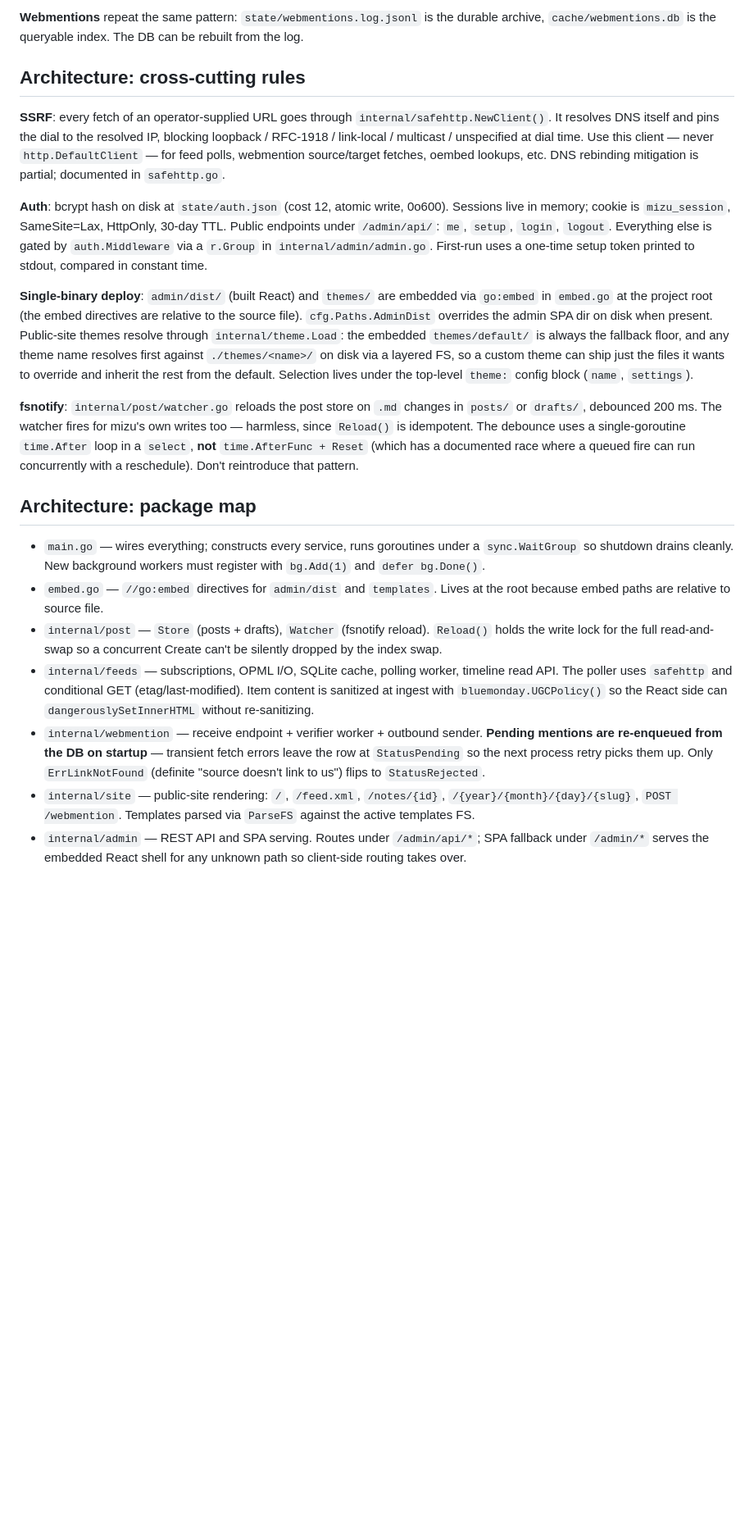
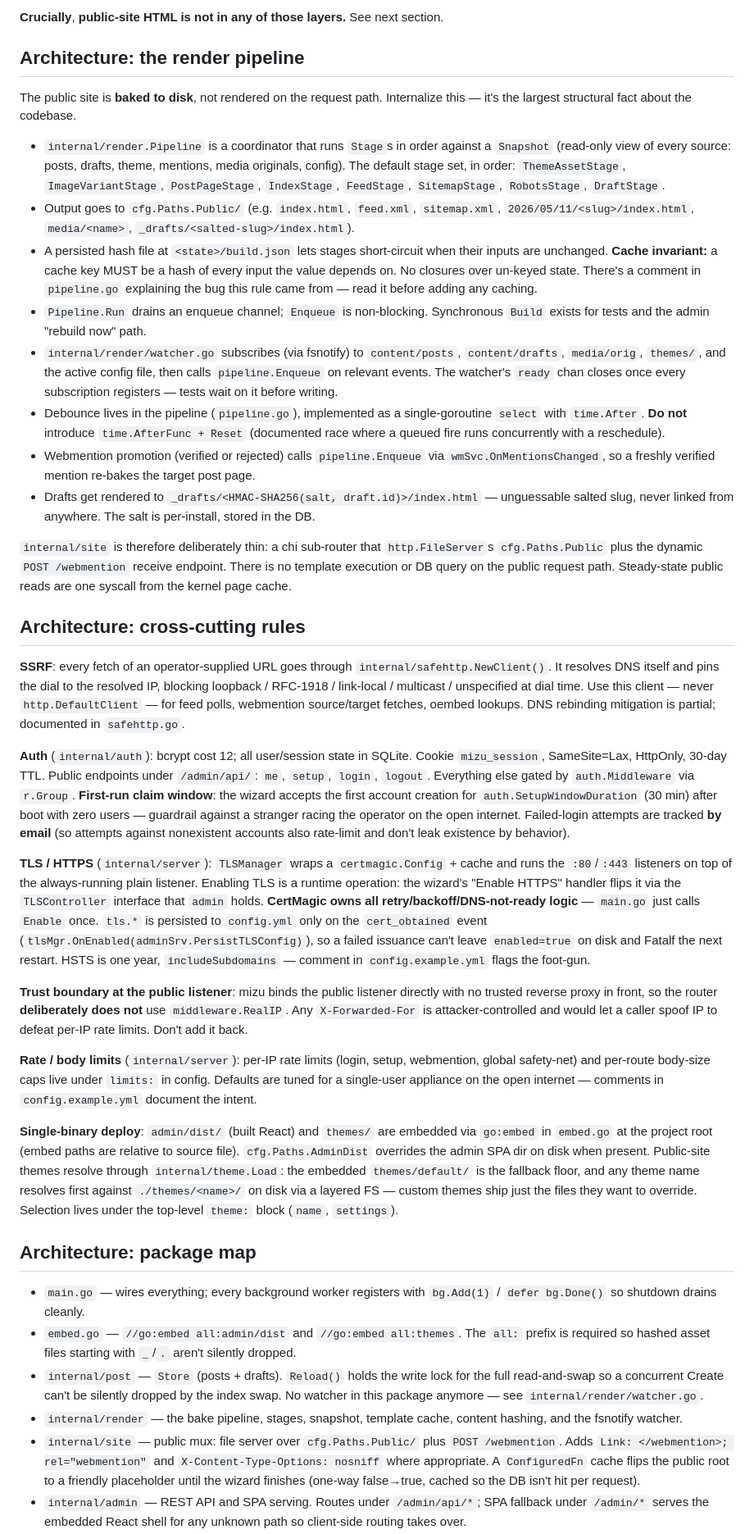
Before and after one commit to nchapman/mizu, a Markdown page: CLAUDE.md, the part around one of its changes. Shown at 82% size. Drawn GitHub-style; blank space fills up the shorter version.

```diff
--- a/CLAUDE.md
+++ b/CLAUDE.md
@@ -35,22 +39,41 @@ The system has two halves with deliberately different storage shapes. Understand
 
-**Webmentions** repeat the same pattern: `state/webmentions.log.jsonl` is the durable archive, `cache/webmentions.db` is the queryable index. The DB can be rebuilt from the log.
+**Crucially**, **public-site HTML is not in any of those layers.** See next section.
+
+## Architecture: the render pipeline
+
+The public site is **baked to disk**, not rendered on the request path. Internalize this — it's the largest structural fact about the codebase.
+
+- `internal/render.Pipeline` is a coordinator that runs `Stage`s in order against a `Snapshot` (read-only view of every source: posts, drafts, theme, mentions, media originals, config). The default stage set, in order:
+  `ThemeAssetStage`, `ImageVariantStage`, `PostPageStage`, `IndexStage`, `FeedStage`, `SitemapStage`, `RobotsStage`, `DraftStage`.
+- Output goes to `cfg.Paths.Public/` (e.g. `index.html`, `feed.xml`, `sitemap.xml`, `2026/05/11/<slug>/index.html`, `media/<name>`, `_drafts/<salted-slug>/index.html`).
+- A persisted hash file at `<state>/build.json` lets stages short-circuit when their inputs are unchanged. **Cache invariant:** a cache key MUST be a hash of every input the value depends on. No closures over un-keyed state. There's a comment in `pipeline.go` explaining the bug this rule came from — read it before adding any caching.
+- `Pipeline.Run` drains an enqueue channel; `Enqueue` is non-blocking. Synchronous `Build` exists for tests and the admin "rebuild now" path.
+- `internal/render/watcher.go` subscribes (via fsnotify) to `content/posts`, `content/drafts`, `media/orig`, `themes/`, and the active config file, then calls `pipeline.Enqueue` on relevant events. The watcher's `ready` chan closes once every subscription registers — tests wait on it before writing.
+- Debounce lives in the pipeline (`pipeline.go`), implemented as a single-goroutine `select` with `time.After`. **Do not** introduce `time.AfterFunc + Reset` (documented race where a queued fire runs concurrently with a reschedule).
+- Webmention promotion (verified or rejected) calls `pipeline.Enqueue` via `wmSvc.OnMentionsChanged`, so a freshly verified mention re-bakes the target post page.
+- Drafts get rendered to `_drafts/<HMAC-SHA256(salt, draft.id)>/index.html` — unguessable salted slug, never linked from anywhere. The salt is per-install, stored in the DB.
+
+`internal/site` is therefore deliberately thin: a chi sub-router that `http.FileServer`s `cfg.Paths.Public` plus the dynamic `POST /webmention` receive endpoint. There is no template execution or DB query on the public request path. Steady-state public reads are one syscall from the kernel page cache.
 
 ## Architecture: cross-cutting rules
 
-**SSRF**: every fetch of an operator-supplied URL goes through `internal/safehttp.NewClient()`. It resolves DNS itself and pins the dial to the resolved IP, blocking loopback / RFC-1918 / link-local / multicast / unspecified at dial time. Use this client — never `http.DefaultClient` — for feed polls, webmention source/target fetches, oembed lookups, etc. DNS rebinding mitigation is partial; documented in `safehttp.go`.
+**SSRF**: every fetch of an operator-supplied URL goes through `internal/safehttp.NewClient()`. It resolves DNS itself and pins the dial to the resolved IP, blocking loopback / RFC-1918 / link-local / multicast / unspecified at dial time. Use this client — never `http.DefaultClient` — for feed polls, webmention source/target fetches, oembed lookups. DNS rebinding mitigation is partial; documented in `safehttp.go`.
 
-**Auth**: bcrypt hash on disk at `state/auth.json` (cost 12, atomic write, 0o600). Sessions live in memory; cookie is `mizu_session`, SameSite=Lax, HttpOnly, 30-day TTL. Public endpoints under `/admin/api/`: `me`, `setup`, `login`, `logout`. Everything else is gated by `auth.Middleware` via a `r.Group` in `internal/admin/admin.go`. First-run uses a one-time setup token printed to stdout, compared in constant time.
+**Auth** (`internal/auth`): bcrypt cost 12; all user/session state in SQLite. Cookie `mizu_session`, SameSite=Lax, HttpOnly, 30-day TTL. Public endpoints under `/admin/api/`: `me`, `setup`, `login`, `logout`. Everything else gated by `auth.Middleware` via `r.Group`. **First-run claim window**: the wizard accepts the first account creation for `auth.SetupWindowDuration` (30 min) after boot with zero users — guardrail against a stranger racing the operator on the open internet. Failed-login attempts are tracked **by email** (so attempts against nonexistent accounts also rate-limit and don't leak existence by behavior).
 
-**Single-binary deploy**: `admin/dist/` (built React) and `themes/` are embedded via `go:embed` in `embed.go` at the project root (the embed directives are relative to the source file). `cfg.Paths.AdminDist` overrides the admin SPA dir on disk when present. Public-site themes resolve through `internal/theme.Load`: the embedded `themes/default/` is always the fallback floor, and any theme name resolves first against `./themes/<name>/` on disk via a layered FS, so a custom theme can ship just the files it wants to override and inherit the rest from the default. Selection lives under the top-level `theme:` config block (`name`, `settings`).
+**TLS / HTTPS** (`internal/server`): `TLSManager` wraps a `certmagic.Config` + cache and runs the `:80`/`:443` listeners on top of the always-running plain listener. Enabling TLS is a runtime operation: the wizard's "Enable HTTPS" handler flips it via the `TLSController` interface that `admin` holds. **CertMagic owns all retry/backoff/DNS-not-ready logic** — `main.go` just calls `Enable` once. `tls.*` is persisted to `config.yml` only on the `cert_obtained` event (`tlsMgr.OnEnabled(adminSrv.PersistTLSConfig)`), so a failed issuance can't leave `enabled=true` on disk and Fatalf the next restart. HSTS is one year, `includeSubdomains` — comment in `config.example.yml` flags the foot-gun.
 
-**fsnotify**: `internal/post/watcher.go` reloads the post store on `.md` changes in `posts/` or `drafts/`, debounced 200 ms. The watcher fires for mizu's own writes too — harmless, since `Reload()` is idempotent. The debounce uses a single-goroutine `time.After` loop in a `select`, **not** `time.AfterFunc + Reset` (which has a documented race where a queued fire can run concurrently with a reschedule). Don't reintroduce that pattern.
+**Trust boundary at the public listener**: mizu binds the public listener directly with no trusted reverse proxy in front, so the router **deliberately does not** use `middleware.RealIP`. Any `X-Forwarded-For` is attacker-controlled and would let a caller spoof IP to defeat per-IP rate limits. Don't add it back.
+
+**Rate / body limits** (`internal/server`): per-IP rate limits (login, setup, webmention, global safety-net) and per-route body-size caps live under `limits:` in config. Defaults are tuned for a single-user appliance on the open internet — comments in `config.example.yml` document the intent.
+
+**Single-binary deploy**: `admin/dist/` (built React) and `themes/` are embedded via `go:embed` in `embed.go` at the project root (embed paths are relative to source file). `cfg.Paths.AdminDist` overrides the admin SPA dir on disk when present. Public-site themes resolve through `internal/theme.Load`: the embedded `themes/default/` is the fallback floor, and any theme name resolves first against `./themes/<name>/` on disk via a layered FS — custom themes ship just the files they want to override. Selection lives under the top-level `theme:` block (`name`, `settings`).
 
 ## Architecture: package map
 
-- `main.go` — wires everything; constructs every service, runs goroutines under a `sync.WaitGroup` so shutdown drains cleanly. New background workers must register with `bg.Add(1)` and `defer bg.Done()`.
-- `embed.go` — `//go:embed` directives for `admin/dist` and `templates`. Lives at the root because embed paths are relative to source file.
-- `internal/post` — `Store` (posts + drafts), `Watcher` (fsnotify reload). `Reload()` holds the write lock for the full read-and-swap so a concurrent Create can't be silently dropped by the index swap.
-- `internal/feeds` — subscriptions, OPML I/O, SQLite cache, polling worker, timeline read API. The poller uses `safehttp` and conditional GET (etag/last-modified). Item content is sanitized at ingest with `bluemonday.UGCPolicy()` so the React side can `dangerouslySetInnerHTML` without re-sanitizing.
-- `internal/webmention` — receive endpoint + verifier worker + outbound sender. **Pending mentions are re-enqueued from the DB on startup** — transient fetch errors leave the row at `StatusPending` so the next process retry picks them up. Only `ErrLinkNotFound` (definite "source doesn't link to us") flips to `StatusRejected`.
-- `internal/site` — public-site rendering: `/`, `/feed.xml`, `/notes/{id}`, `/{year}/{month}/{day}/{slug}`, `POST /webmention`. Templates parsed via `ParseFS` against the active templates FS.
+- `main.go` — wires everything; every background worker registers with `bg.Add(1)` / `defer bg.Done()` so shutdown drains cleanly.
+- `embed.go` — `//go:embed all:admin/dist` and `//go:embed all:themes`. The `all:` prefix is required so hashed asset files starting with `_`/`.` aren't silently dropped.
+- `internal/post` — `Store` (posts + drafts). `Reload()` holds the write lock for the full read-and-swap so a concurrent Create can't be silently dropped by the index swap. No watcher in this package anymore — see `internal/render/watcher.go`.
+- `internal/render` — the bake pipeline, stages, snapshot, template cache, content hashing, and the fsnotify watcher.
+- `internal/site` — public mux: file server over `cfg.Paths.Public/` plus `POST /webmention`. Adds `Link: </webmention>; rel="webmention"` and `X-Content-Type-Options: nosniff` where appropriate. A `ConfiguredFn` cache flips the public root to a friendly placeholder until the wizard finishes (one-way false→true, cached so the DB isn't hit per request).
 - `internal/admin` — REST API and SPA serving. Routes under `/admin/api/*`; SPA fallback under `/admin/*` serves the embedded React shell for any unknown path so client-side routing takes over.
```
Also changed, not shown: other parts of CLAUDE.md (+45 -34 lines).
